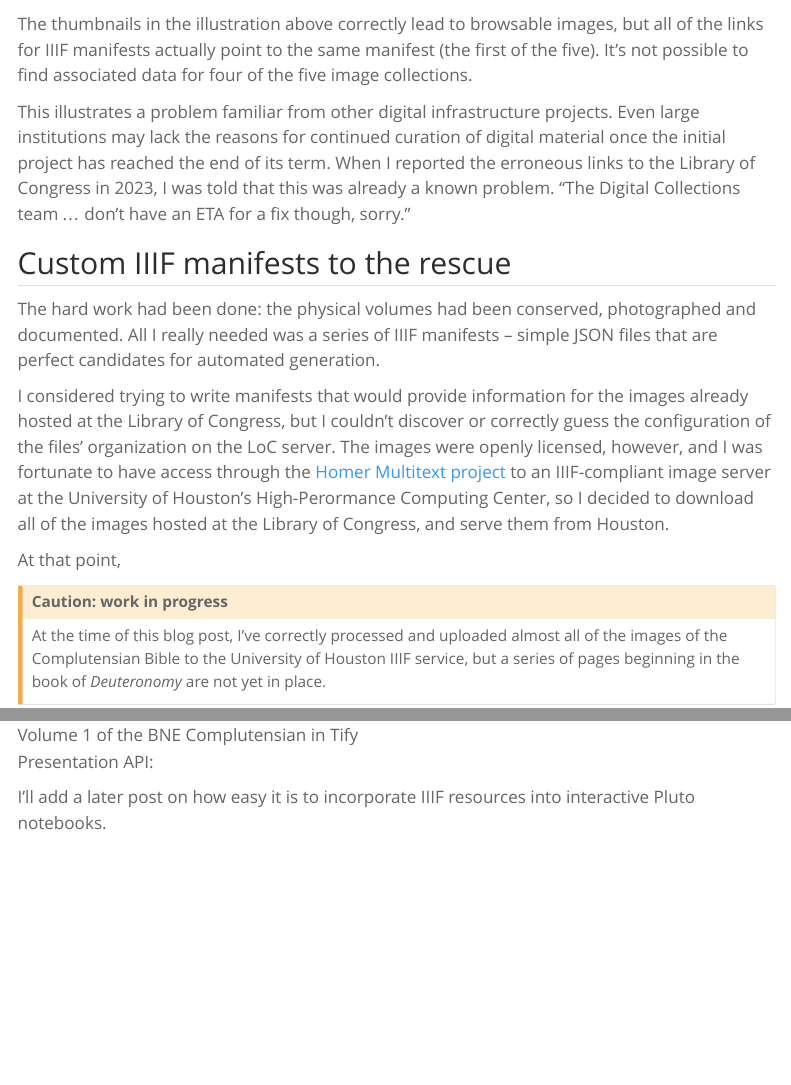
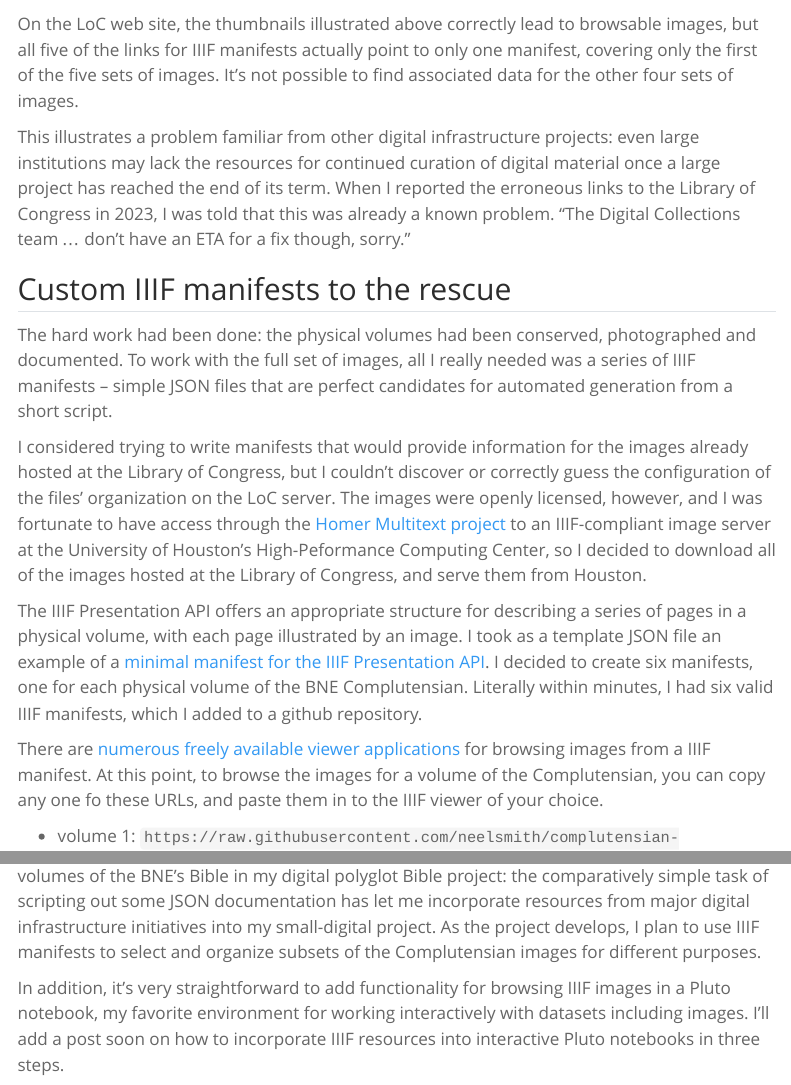
Before and after one commit to neelsmith/quart-home, a Quarto document (posts/2024-11-13-complutensian-iiif/index.qmd): the page in a window 1100 px wide, from 690 px down, and a second part further down, joined at a grey line. Rendered offline with R 4.5, knitr and Pandoc in place of Quarto, with nearby package versions; menus at the side of the page are left out.

Commit message:
Work on posts

```diff
--- a/posts/2024-11-13-complutensian-iiif/index.qmd
+++ b/posts/2024-11-13-complutensian-iiif/index.qmd
@@ -31,24 +27,18 @@
 
 [![Part of the Library of Congress web page for the Complutensian Bible](./LoC.png)](https://www.loc.gov/item/2021666855)
 
- The thumbnails in the illustration above correctly lead to browsable images, but all of the links for IIIF manifests actually point to the same manifest (the first of the five). It's not possible to find associated data for four of the five image collections.
+On the LoC web site, the thumbnails illustrated above correctly lead to browsable images, but all five of the links for IIIF manifests actually point to only one manifest, covering only the first of the five sets of images. It's not possible to find associated data for the other four sets of images.
 
-
-This illustrates a problem familiar from other digital infrastructure projects. Even large institutions may lack the reasons for continued curation of digital material once the initial project has reached the end of its term.  When I reported the erroneous links to the Library of Congress in 2023, I was told that this was already a known problem. "The Digital Collections team ... don't have an ETA for a fix though, sorry."
+This illustrates a problem familiar from other digital infrastructure projects: even large institutions may lack the resources for continued curation of digital material once a large project has reached the end of its term.  When I reported the erroneous links to the Library of Congress in 2023, I was told that this was already a known problem. "The Digital Collections team ... don't have an ETA for a fix though, sorry."
 
 
 ## Custom IIIF manifests to the rescue
 
-The hard work had been done: the physical volumes had been conserved, photographed and documented.  All I really needed was a series of IIIF manifests --  simple JSON files that are perfect candidates for automated generation.
+The hard work had been done: the physical volumes had been conserved, photographed and documented. To work with the full set of images, all I really needed was a series of IIIF manifests --  simple JSON files that are perfect candidates for automated generation from a short script.
 
-I considered trying to write manifests that would provide information for the images already hosted at the Library of Congress, but I couldn't discover or correctly guess the configuration of the files' organization on the LoC server.  The images were openly licensed, however, and I was fortunate to have access through the [Homer Multitext project](https://neelsmith.quarto.pub/hmt/) to an IIIF-compliant image server at the University of Houston's High-Perormance Computing Center, so I decided to download all of the images hosted at the Library of Congress, and serve them from Houston.
-
-At that point,
-
-:::{.callout-caution title="Caution: work in progress"}
-At the time of this blog post, I've correctly processed and uploaded almost all of the images of the Complutensian Bible to the University of Houston IIIF service, but a series of pages beginning in the book of *Deuteronomy* are not yet in place.
-:::
+I considered trying to write manifests that would provide information for the images already hosted at the Library of Congress, but I couldn't discover or correctly guess the configuration of the files' organization on the LoC server.  The images were openly licensed, however, and I was fortunate to have access through the [Homer Multitext project](https://neelsmith.quarto.pub/hmt/) to an IIIF-compliant image server at the University of Houston's High-Peformance Computing Center, so I decided to download all of the images hosted at the Library of Congress, and serve them from Houston.
 
 
-- if someone could host images, perfect for small digital
+The IIIF Presentation API offers an appropriate structure for describing a series of pages in a physical volume, with each page illustrated by an image. I took as a template JSON file an example of a [minimal manifest for the IIIF Presentation API](https://iiif.io/api/presentation/3.0/). I decided to create six manifests, one for each physical volume of the BNE Complutensian. Literally within minutes, I had six valid IIIF manifests, which I added to a github repository.
 
+There are [numerous freely available viewer applications](https://iiif.io/get-started/iiif-viewers/) for browsing images from a IIIF manifest. At this point, to browse the images for a volume of the Complutensian, you can copy any one fo these URLs, and paste them in to the IIIF viewer of your choice.
@@ -61,6 +45,5 @@
 
 
 
-![Volume 1 of the BNE Complutensian in Tify](./complutensian-iiif.png)
 
-Presentation API:
+- volume 1: `https://raw.githubusercontent.com/neelsmith/complutensian-texts/refs/heads/main/iiif/complutensian-bne-v1-manifest.json`
@@ -67,3 +55,2 @@
 
 
-I'll add a later post on how easy it is to incorporate IIIF resources into interactive Pluto notebooks.
@@ -69,0 +69,3 @@
+With the a complete Complutensian Bible accessible via the IIIF's APIs, I am now using all six volumes of the BNE's Bible in my digital polyglot Bible project: the comparatively simple task of scripting out some JSON documentation has let me incorporate resources from major digital infrastructure initiatives into my small-digital project. As the project develops, I plan to use IIIF manifests to select and organize subsets of the Complutensian images for different purposes.
+
+In addition, it's very straightforward to add functionality for browsing IIIF images in a Pluto notebook, my favorite environment for working interactively with datasets including images. I'll add a post soon on how to incorporate IIIF resources into interactive Pluto notebooks in three steps.
```
Also changed, not shown: posts/DATE-pluto-iiif/index.qmd (+1 -1 lines), posts/2024-11-13-complutensian-iiif/index.qmd (33 more changed lines).
